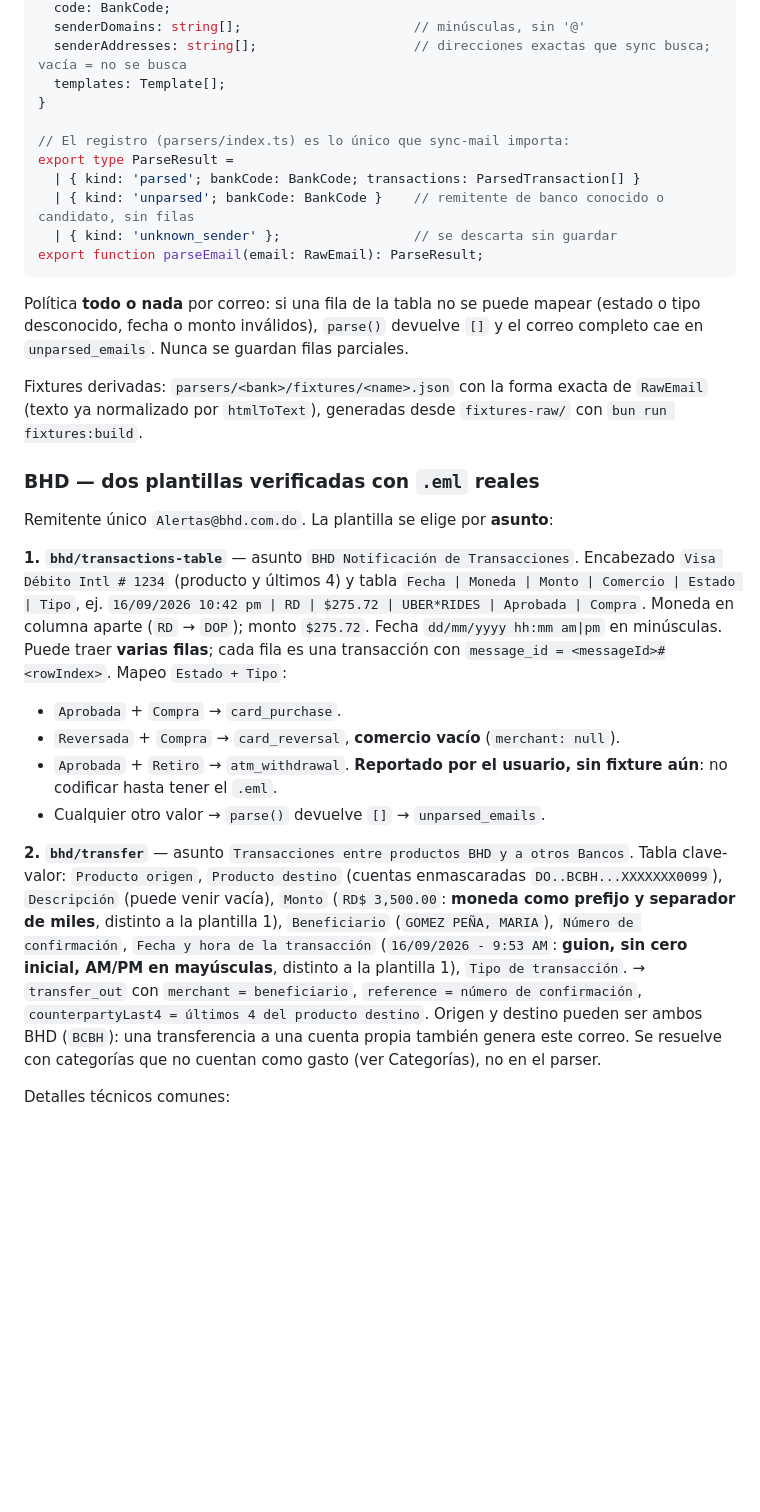
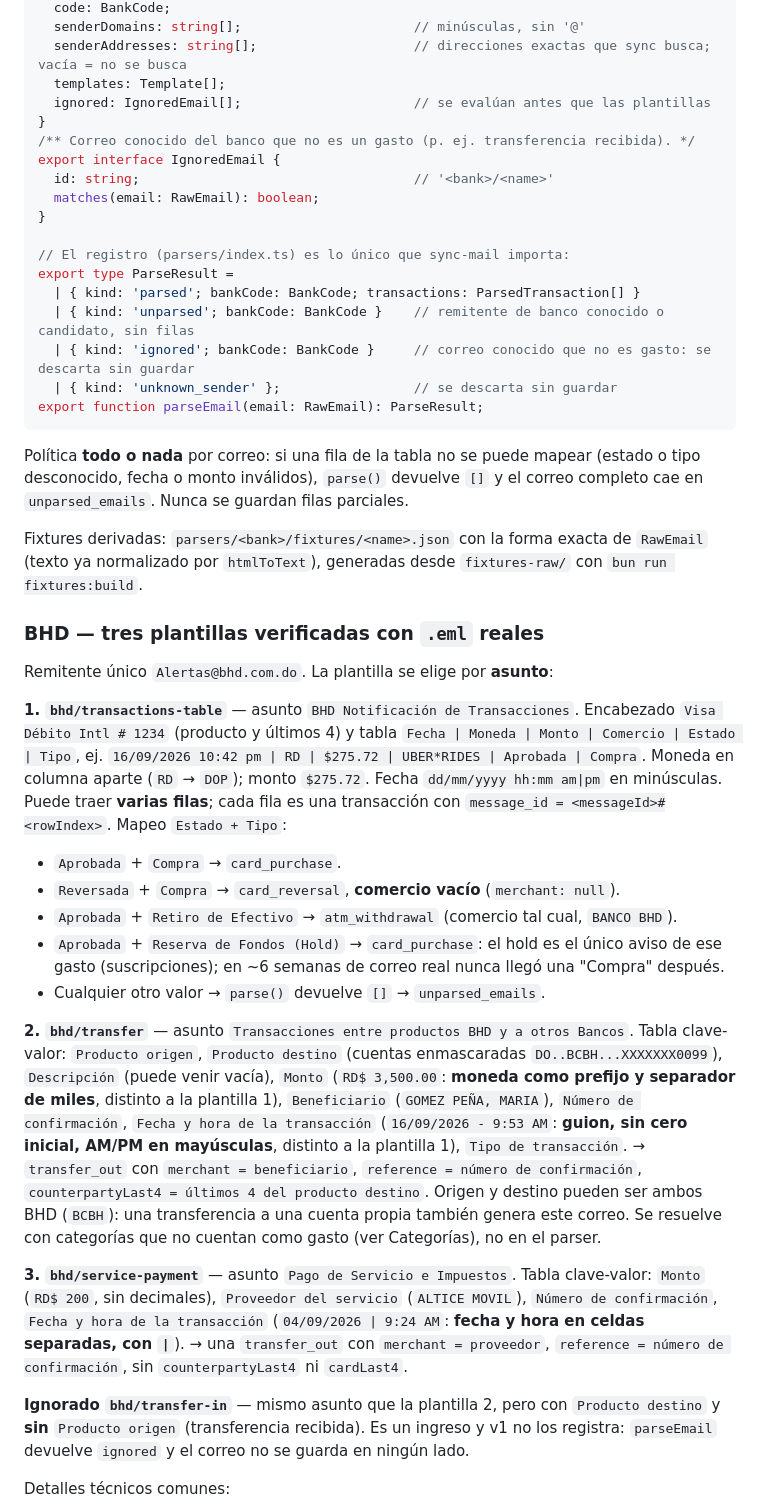
Before and after one commit to Oct4vius/Recibo, a Markdown page: CLAUDE.md, the part around the change. Drawn GitHub-style; blank space fills up the shorter version.

Commit message:
docs: document the new BHD templates and ignored emails
Co-Authored-By: Claude Opus 5.5 <noreply@anthropic.com>

````diff
--- a/CLAUDE.md
+++ b/CLAUDE.md
@@ -170,12 +170,19 @@ export interface BankParser {
   senderDomains: string[];                      // minúsculas, sin '@'
   senderAddresses: string[];                    // direcciones exactas que sync busca; vacía = no se busca
   templates: Template[];
+  ignored: IgnoredEmail[];                      // se evalúan antes que las plantillas
+}
+/** Correo conocido del banco que no es un gasto (p. ej. transferencia recibida). */
+export interface IgnoredEmail {
+  id: string;                                   // '<bank>/<name>'
+  matches(email: RawEmail): boolean;
 }
 
 // El registro (parsers/index.ts) es lo único que sync-mail importa:
 export type ParseResult =
   | { kind: 'parsed'; bankCode: BankCode; transactions: ParsedTransaction[] }
   | { kind: 'unparsed'; bankCode: BankCode }    // remitente de banco conocido o candidato, sin filas
+  | { kind: 'ignored'; bankCode: BankCode }     // correo conocido que no es gasto: se descarta sin guardar
   | { kind: 'unknown_sender' };                 // se descarta sin guardar
 export function parseEmail(email: RawEmail): ParseResult;
 ```
@@ -186,7 +193,7 @@ el correo completo cae en `unparsed_emails`. Nunca se guardan filas parciales.
 Fixtures derivadas: `parsers/<bank>/fixtures/<name>.json` con la forma exacta
 de `RawEmail` (texto ya normalizado por `htmlToText`), generadas desde
 `fixtures-raw/` con `bun run fixtures:build`.
-### BHD — dos plantillas verificadas con `.eml` reales
+### BHD — tres plantillas verificadas con `.eml` reales
 Remitente único `Alertas@bhd.com.do`. La plantilla se elige por **asunto**:
 
 **1. `bhd/transactions-table`** — asunto `BHD Notificación de Transacciones`.
@@ -199,8 +206,9 @@ es una transacción con `message_id = <messageId>#<rowIndex>`.
 Mapeo `Estado + Tipo`:
 - `Aprobada` + `Compra` → `card_purchase`.
 - `Reversada` + `Compra` → `card_reversal`, **comercio vacío** (`merchant: null`).
-- `Aprobada` + `Retiro` → `atm_withdrawal`. **Reportado por el usuario, sin
-  fixture aún**: no codificar hasta tener el `.eml`.
+- `Aprobada` + `Retiro de Efectivo` → `atm_withdrawal` (comercio tal cual, `BANCO BHD`).
+- `Aprobada` + `Reserva de Fondos (Hold)` → `card_purchase`: el hold es el único aviso de
+  ese gasto (suscripciones); en ~6 semanas de correo real nunca llegó una "Compra" después.
 - Cualquier otro valor → `parse()` devuelve `[]` → `unparsed_emails`.
 
 **2. `bhd/transfer`** — asunto `Transacciones entre productos BHD y a otros Bancos`.
@@ -215,6 +223,16 @@ confirmación`, `counterpartyLast4 = últimos 4 del producto destino`.
 Origen y destino pueden ser ambos BHD (`BCBH`): una transferencia a una cuenta
 propia también genera este correo. Se resuelve con categorías que no cuentan
 como gasto (ver Categorías), no en el parser.
+
+**3. `bhd/service-payment`** — asunto `Pago de Servicio e Impuestos`. Tabla clave-valor:
+`Monto` (`RD$ 200`, sin decimales), `Proveedor del servicio` (`ALTICE MOVIL`),
+`Número de confirmación`, `Fecha y hora de la transacción` (`04/09/2026 | 9:24 AM`:
+**fecha y hora en celdas separadas, con `|`**). → una `transfer_out` con
+`merchant = proveedor`, `reference = número de confirmación`, sin `counterpartyLast4` ni `cardLast4`.
+
+**Ignorado `bhd/transfer-in`** — mismo asunto que la plantilla 2, pero con `Producto destino`
+y **sin** `Producto origen` (transferencia recibida). Es un ingreso y v1 no los registra:
+`parseEmail` devuelve `ignored` y el correo no se guarda en ningún lado.
 
 Detalles técnicos comunes:
 - `multipart/related` o `multipart/mixed`; HTML en `quoted-printable` UTF-8.
````
Also changed, not shown: docs/ALCANCE.md (+8 -3 lines).
